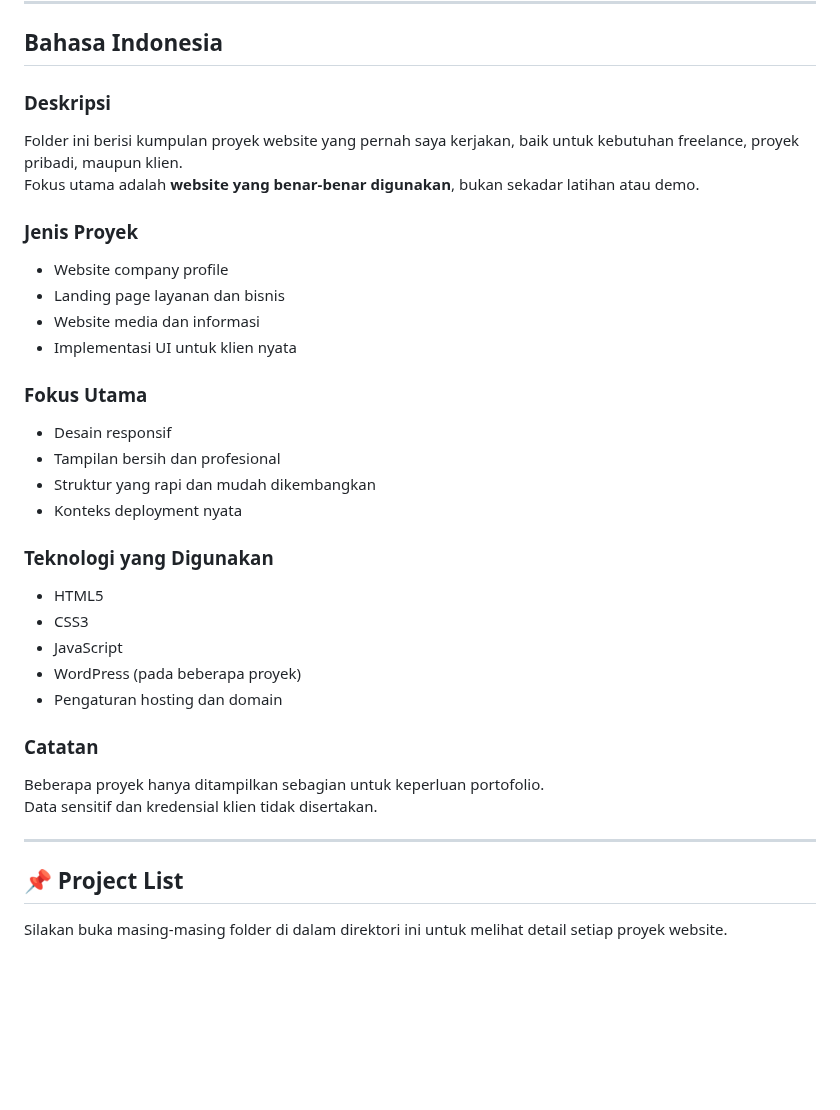
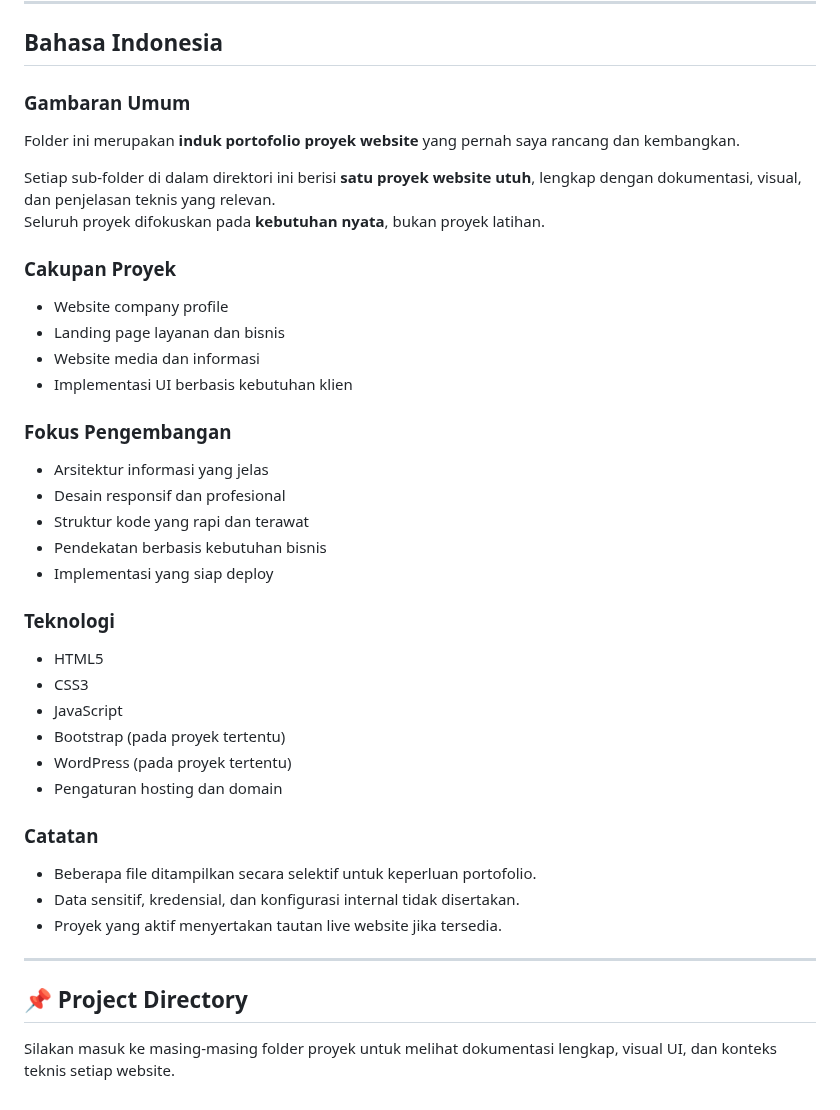
Before and after one commit to MuhamadJuwandi/Creative-works-and-web, a Markdown page: 02_web-projects/README.md, the part around one of its changes. Rendered like a GitHub page; blank space fills up the shorter version.

```diff
--- a/02_web-projects/README.md
+++ b/02_web-projects/README.md
@@ -79,33 +99,38 @@ Sensitive client data and credentials are intentionally excluded.
 ## Bahasa Indonesia
 
-### Deskripsi
-Folder ini berisi kumpulan proyek website yang pernah saya kerjakan, baik untuk kebutuhan freelance, proyek pribadi, maupun klien.
-Fokus utama adalah **website yang benar-benar digunakan**, bukan sekadar latihan atau demo.
+### Gambaran Umum
+Folder ini merupakan **induk portofolio proyek website** yang pernah saya rancang dan kembangkan.
 
-### Jenis Proyek
+Setiap sub-folder di dalam direktori ini berisi **satu proyek website utuh**, lengkap dengan dokumentasi, visual, dan penjelasan teknis yang relevan.
+Seluruh proyek difokuskan pada **kebutuhan nyata**, bukan proyek latihan.
+
+### Cakupan Proyek
 - Website company profile
 - Landing page layanan dan bisnis
 - Website media dan informasi
-- Implementasi UI untuk klien nyata
+- Implementasi UI berbasis kebutuhan klien
 
-### Fokus Utama
-- Desain responsif
-- Tampilan bersih dan profesional
-- Struktur yang rapi dan mudah dikembangkan
-- Konteks deployment nyata
+### Fokus Pengembangan
+- Arsitektur informasi yang jelas
+- Desain responsif dan profesional
+- Struktur kode yang rapi dan terawat
+- Pendekatan berbasis kebutuhan bisnis
+- Implementasi yang siap deploy
 
-### Teknologi yang Digunakan
+### Teknologi
 - HTML5
 - CSS3
 - JavaScript
-- WordPress (pada beberapa proyek)
+- Bootstrap (pada proyek tertentu)
+- WordPress (pada proyek tertentu)
 - Pengaturan hosting dan domain
 
 ### Catatan
-Beberapa proyek hanya ditampilkan sebagian untuk keperluan portofolio.
-Data sensitif dan kredensial klien tidak disertakan.
+- Beberapa file ditampilkan secara selektif untuk keperluan portofolio.
+- Data sensitif, kredensial, dan konfigurasi internal tidak disertakan.
+- Proyek yang aktif menyertakan tautan live website jika tersedia.
 
 ---
 
-## 📌 Project List
-Silakan buka masing-masing folder di dalam direktori ini untuk melihat detail setiap proyek website.
+## 📌 Project Directory
+Silakan masuk ke masing-masing folder proyek untuk melihat dokumentasi lengkap, visual UI, dan konteks teknis setiap website.
```
Also changed, not shown: other parts of 02_web-projects/README.md (+59 -39 lines).
